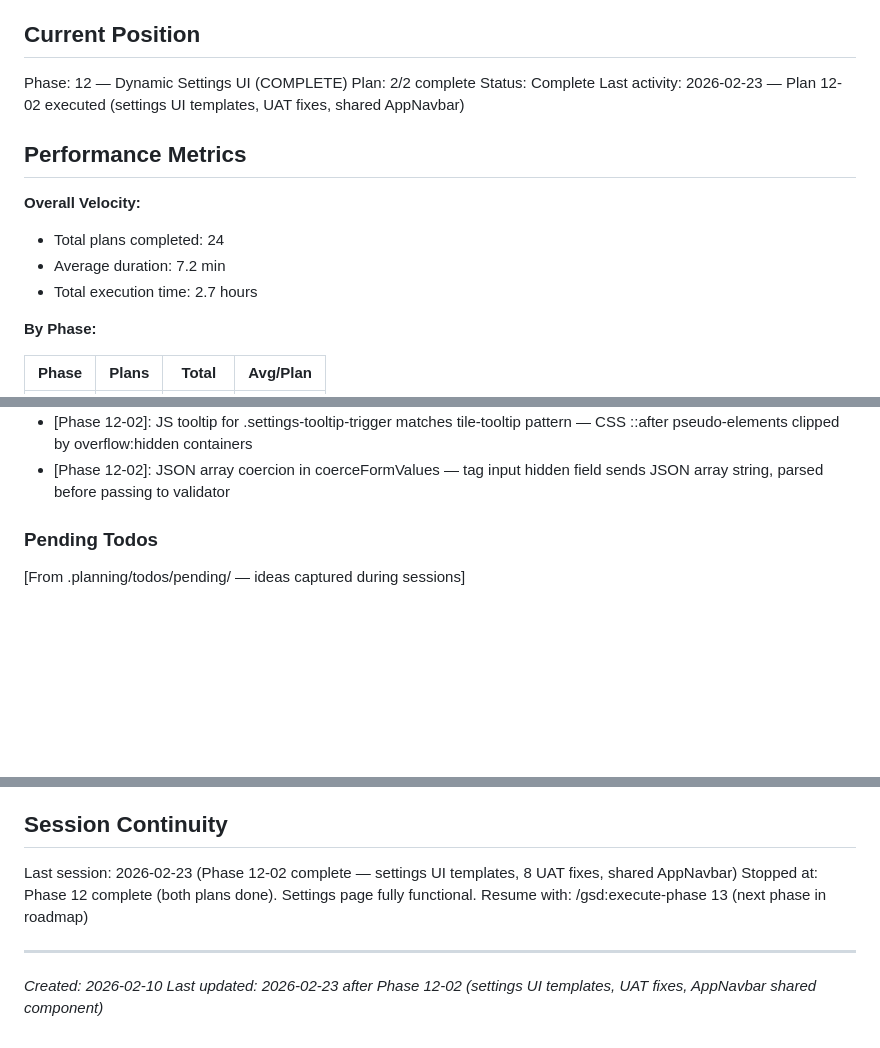
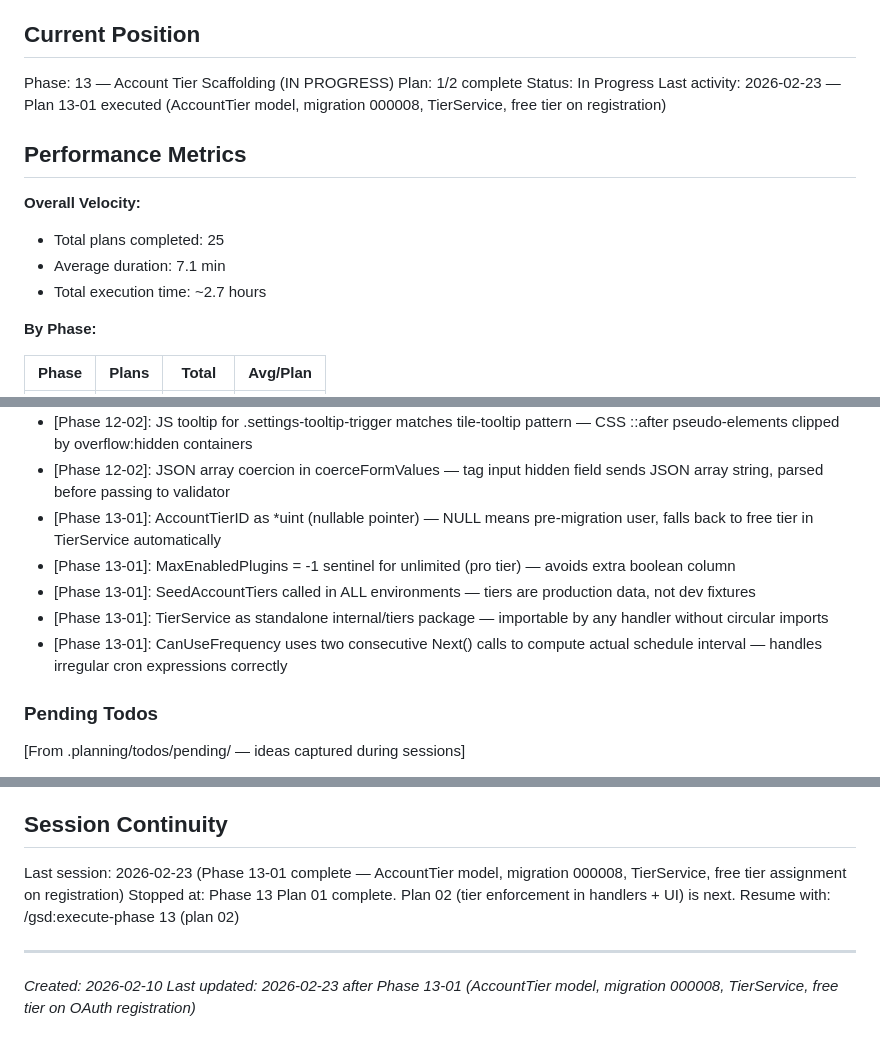
Before and after one commit to jimdaga/first-sip, a Markdown page: .planning/STATE.md, 3 parts joined by grey strips. GitHub-like rendering; blank space fills up the shorter version.

Commit message:
docs(13-01): complete account tier scaffolding plan 01
- Create 13-01-SUMMARY.md with full execution record
- Update STATE.md: phase 13 in progress, plan 1/2 complete, 5 new decisions
- Update ROADMAP.md: 13-01 checked off, phase status In Progress 1/2

```diff
--- a/.planning/STATE.md
+++ b/.planning/STATE.md
@@ -9,17 +9,17 @@ See: .planning/PROJECT.md (updated 2026-02-14)
 
 ## Current Position
 
-Phase: 12 — Dynamic Settings UI (COMPLETE)
-Plan: 2/2 complete
-Status: Complete
-Last activity: 2026-02-23 — Plan 12-02 executed (settings UI templates, UAT fixes, shared AppNavbar)
+Phase: 13 — Account Tier Scaffolding (IN PROGRESS)
+Plan: 1/2 complete
+Status: In Progress
+Last activity: 2026-02-23 — Plan 13-01 executed (AccountTier model, migration 000008, TierService, free tier on registration)
 
 ## Performance Metrics
 
 **Overall Velocity:**
-- Total plans completed: 24
-- Average duration: 7.2 min
-- Total execution time: 2.7 hours
+- Total plans completed: 25
+- Average duration: 7.1 min
+- Total execution time: ~2.7 hours
 
 **By Phase:**
 
@@ -100,6 +101,11 @@ All v1.0 decisions logged in PROJECT.md Key Decisions table.
 - [Phase 12-02]: DisplayName via humanizePluginName (kebab-case → Title Case) — no DB change needed, purely presentational
 - [Phase 12-02]: JS tooltip for .settings-tooltip-trigger matches tile-tooltip pattern — CSS ::after pseudo-elements clipped by overflow:hidden containers
 - [Phase 12-02]: JSON array coercion in coerceFormValues — tag input hidden field sends JSON array string, parsed before passing to validator
+- [Phase 13-01]: AccountTierID as *uint (nullable pointer) — NULL means pre-migration user, falls back to free tier in TierService automatically
+- [Phase 13-01]: MaxEnabledPlugins = -1 sentinel for unlimited (pro tier) — avoids extra boolean column
+- [Phase 13-01]: SeedAccountTiers called in ALL environments — tiers are production data, not dev fixtures
+- [Phase 13-01]: TierService as standalone internal/tiers package — importable by any handler without circular imports
+- [Phase 13-01]: CanUseFrequency uses two consecutive Next() calls to compute actual schedule interval — handles irregular cron expressions correctly
 
 ### Pending Todos
 
@@ -115,10 +121,10 @@ All v1.0 decisions logged in PROJECT.md Key Decisions table.
 
 ## Session Continuity
 
-Last session: 2026-02-23 (Phase 12-02 complete — settings UI templates, 8 UAT fixes, shared AppNavbar)
-Stopped at: Phase 12 complete (both plans done). Settings page fully functional.
-Resume with: /gsd:execute-phase 13 (next phase in roadmap)
+Last session: 2026-02-23 (Phase 13-01 complete — AccountTier model, migration 000008, TierService, free tier assignment on registration)
+Stopped at: Phase 13 Plan 01 complete. Plan 02 (tier enforcement in handlers + UI) is next.
+Resume with: /gsd:execute-phase 13 (plan 02)
 
 ---
 *Created: 2026-02-10*
-*Last updated: 2026-02-23 after Phase 12-02 (settings UI templates, UAT fixes, AppNavbar shared component)*
+*Last updated: 2026-02-23 after Phase 13-01 (AccountTier model, migration 000008, TierService, free tier on OAuth registration)*
```
Also changed, not shown: other parts of .planning/STATE.md (+1 -0 lines), .planning/ROADMAP.md (+3 -3 lines), 1 other file.
